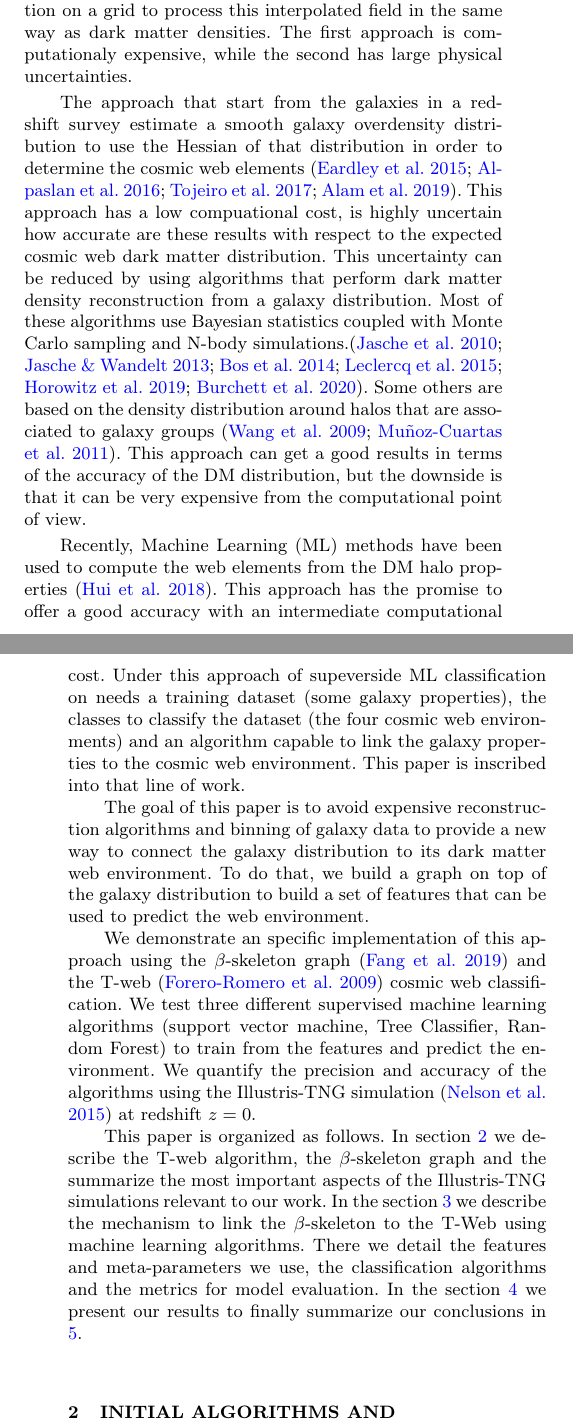
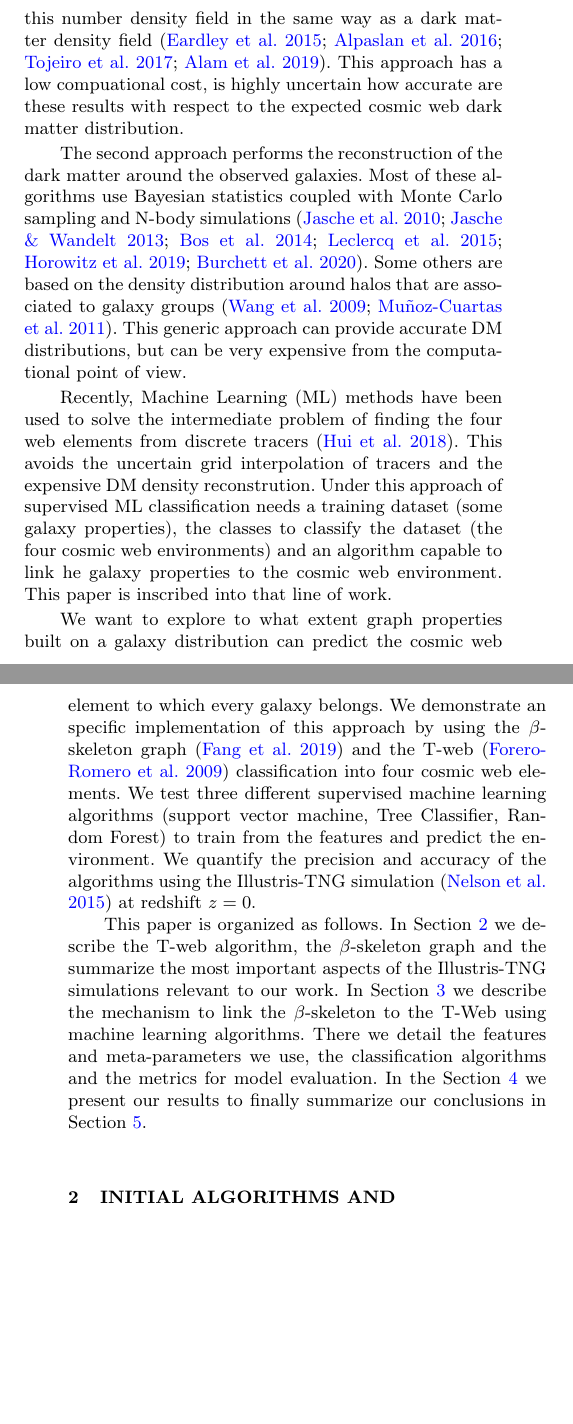
Before and after one commit to forero/ML_beta_skeleton_T_web, a LaTeX paper (main.tex): two parts of the columns of pages 1 and 2 of 8, joined at a grey line, cut so that both start at the same text, the shorter picture padded with empty space. Compiled offline with pdfLaTeX; a LaTeX package or settings file that is missing is left out.

Commit message:
intro revisada

```diff
--- a/main.tex
+++ b/main.tex
@@ -43,7 +43,8 @@
 \newcommand{\kpc}{\,{\rm kpc}\,}
 
 %%%%%%%%%%%%%%%%%%%%%%%%%%%%%%%%%%%%%%%%%%%%%%%%%%
-\title[The $\beta$-skeleton and the T-web]{Cosmic web galaxy classification from the $\beta$-skeleton}
+\title[Cosmic web elements and the $\beta$-skeleton]{The four cosmic web
+  elements from the $\beta$-skeleton}
 
 % The list of authors, and the short list which is used in the headers.
 % If you need two or more lines of authors, add an extra line using \newauthor
@@ -125,47 +126,42 @@ For instance, there is a great variety of void-finders
 
 There are two main approaches to find the four cosmic web elements
 from the galaxy distribution.
-A first approach performsthe reconstruction of the dark matter around
-the galaxies, while the second directly interpolates galaxy position
-on a grid to process this interpolated field in the same way as dark
-matter densities.
-The first approach is computationaly expensive, while the second has
-large physical uncertainties.
+A first approach directly interpolates galaxy positions
+on a grid to process this number density field in the same way as a dark
+matter density field \citep{Eardley2015,Alpaslan2016,Tojeiro2017,Shadab2019}.
+This approach has a low compuational cost, is highly uncertain how
+accurate are these results with respect to the expected  cosmic web
+dark matter distribution.
 
-The approach that start from the galaxies in a redshift survey estimate a
-smooth galaxy overdensity distribution to use the Hessian of that
-distribution in order to determine the cosmic web
-elements  \citep{Eardley2015,Alpaslan2016,Tojeiro2017,Shadab2019}.
-This approach has a low compuational cost, is highly uncertain how accurate are these results with respect to the expected
-cosmic web dark matter distribution.
-This uncertainty can be reduced by using algorithms that perform dark matter density reconstruction from a galaxy distribution.
+The second approach performs the reconstruction of the dark matter around
+the observed galaxies.
 Most of these algorithms use Bayesian statistics coupled with Monte
-Carlo sampling  and N-body simulations.\citep{Jasche2010,Jasche2013a,Bos2014,LeclercqJasche2015,Horowitz2019,Burchett2020}.
-Some others are based on the density distribution around halos that are associated to galaxy groups \citep{Wang2009,2011MNRAS.417.1303M}.
-This approach can get a good results in terms of the accuracy of the
-DM distribution, but the downside is that it can be very expensive from the computational point of view.
+Carlo sampling  and N-body
+simulations \citep{Jasche2010,Jasche2013a,Bos2014,LeclercqJasche2015,Horowitz2019,Burchett2020}.
+Some others are based on the density distribution around halos that
+are associated to galaxy groups \citep{Wang2009,2011MNRAS.417.1303M}.
+This generic approach can provide accurate DM distributions, but can
+be very expensive from the computational point of view.
 
-
-Recently, Machine Learning (ML) methods have been used to compute the
-web elements from the DM halo properties \citep{Hui2018}.
-This approach has the promise to offer a good accuracy with an intermediate computational cost.
-Under this approach of supeverside ML classification on needs a training
-dataset (some galaxy properties), the classes to classify the dataset (the four cosmic web environments) and an algorithm capable to link
-the galaxy properties to the cosmic web environment.
+Recently, Machine Learning (ML) methods have been used to solve the
+intermediate problem of finding the four web elements from discrete
+tracers \citep{Hui2018}.
+This avoids the uncertain grid interpolation of tracers and the expensive
+DM density reconstrution.
+Under this approach of supervised ML classification needs a training
+dataset (some galaxy properties), the classes to classify the dataset
+(the four cosmic web environments) and an algorithm capable to link
+he galaxy properties to the cosmic web environment.
 This paper is inscribed into that line of work.
 
 
-
-The goal of this paper is to avoid expensive reconstruction algorithms
-and binning of galaxy data to provide a new way to connect the galaxy
-distribution to its dark matter web environment.
-To do that, we build a graph on top of the galaxy distribution
-to build a set of features that can be used to predict the web
-environment.
-
-We demonstrate an specific implementation of this approach using
-the $\beta$-skeleton graph \citep{Fang2019} and the
-T-web \citep{Forero-Romero2009} cosmic web classification.
+We want to explore to what extent graph properties built on a galaxy
+distribution can predict the cosmic web element to which every galaxy
+belongs.
+We demonstrate an specific implementation of this approach by using
+the $\beta$-skeleton graph \citep{Fang2019} and the  T-web
+\citep{Forero-Romero2009} classification into four cosmic web
+elements.
 We test three different supervised machine learning
 algorithms (support vector machine, Tree Classifier, Random Forest)
 to train from the features and predict the environment.
@@ -173,16 +169,16 @@ We quantify the precision and accuracy of the algorithms using
 the Illustris-TNG simulation \citep{Nelson2015} at redshift $z=0$.
 
 This paper is organized as follows.
-In section \ref{sec:init} we describe the T-web algorithm,
+In Section \ref{sec:init} we describe the T-web algorithm,
 the $\beta$-skeleton graph and the summarize the most important
 aspects of the Illustris-TNG simulations relevant to our work.
-In the section \ref{sec:link} we
-describe the mechanism to link the $\beta$-skeleton to the T-Web
-using machine learning algorithms.
+In Section \ref{sec:link} we describe the mechanism to link the
+$\beta$-skeleton to the T-Web using machine learning algorithms.
 There we detail the features and meta-parameters we use, the
 classification algorithms and the metrics for model evaluation.
-In the section \ref{sec:results} we present our results
-to finally summarize our conclusions in \ref{sec:conclusions}.
+In the Section \ref{sec:results} we present our results
+to finally summarize our conclusions in Section
+\ref{sec:conclusions}.
 
 
 \section{Initial Algorithms and Simulations}\label{sec:init}
```
